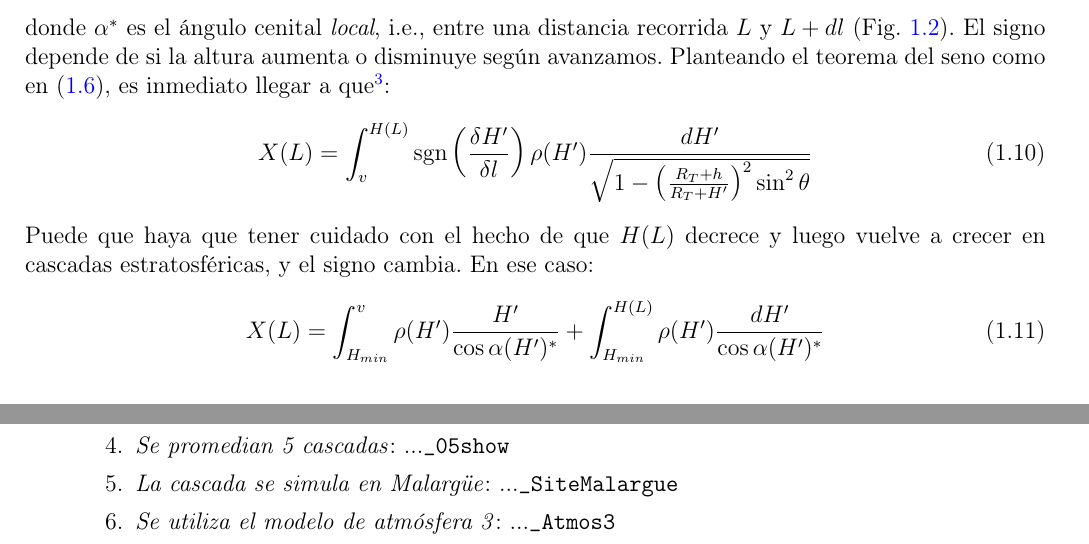
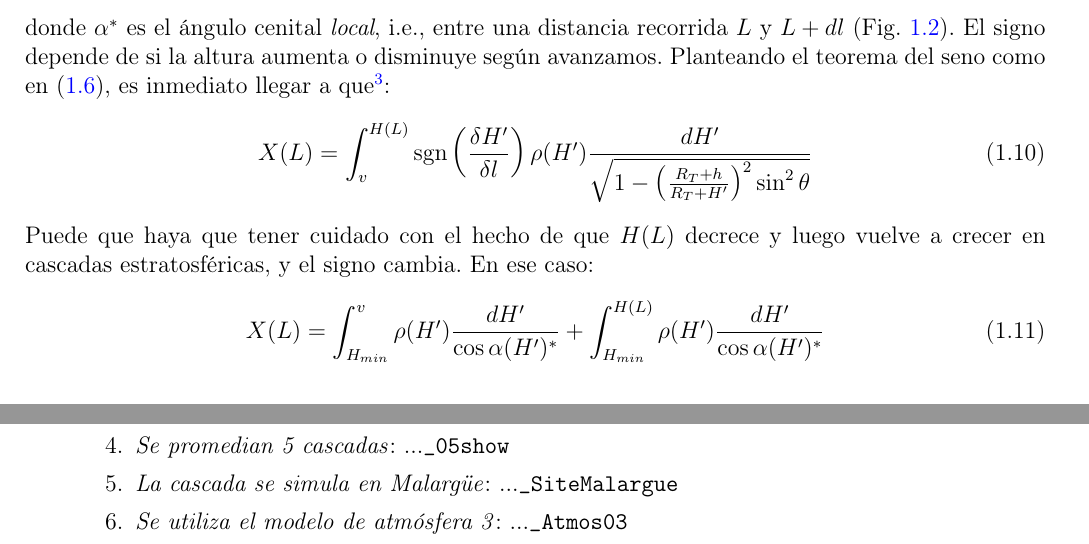
Before and after one commit to SergioCabana/PhD_thesis, a LaTeX paper (Apuntes/AIRES_ZHAireS_Notes.tex): two parts of pages 4 and 5 of 6, joined at a grey line, cut so that both start at the same text. Compiled offline with pdfLaTeX.

Commit message:
Errata ec 1.11 y en extracomments

```diff
--- a/Apuntes/AIRES_ZHAireS_Notes.tex
+++ b/Apuntes/AIRES_ZHAireS_Notes.tex
@@ -286,7 +286,7 @@ donde $\alpha^*$ es el ángulo cenital \textit{local}, i.e., entre una distancia
 \end{equation}
 Puede que haya que tener cuidado con el hecho de que $H(L)$ decrece y luego vuelve a crecer en cascadas estratosféricas, y el signo cambia. En ese caso:
 \begin{equation}
-	X(L) = \int_{H_{min}}^{v}\rho(H')\frac{H'}{\cos\alpha(H')^*}+\int_{H_{min}}^{H(L)}\rho(H')\frac{dH'}{\cos\alpha(H')^*}\label{ec111}
+	X(L) = \int_{H_{min}}^{v}\rho(H')\frac{dH'}{\cos\alpha(H')^*}+\int_{H_{min}}^{H(L)}\rho(H')\frac{dH'}{\cos\alpha(H')^*}\label{ec111}
 \end{equation}
 
 \section{Normas para nombrar \textit{Tasks} en AIRES}
@@ -346,7 +346,7 @@ Como norma general para otros casos, deben indicarse todos los parámetros que d
 	\item \textit{Se ha fijado un campo magnético constante}: ...\verb|fixB|
 	\item \textit{Se promedian 5 cascadas}: ...\verb|_05show|
 	\item \textit{La cascada se simula en Malargüe}: ...\verb|_SiteMalargue|
-	\item \textit{Se utiliza el modelo de atmósfera 3}: ...\verb|_Atmos3|
+	\item \textit{Se utiliza el modelo de atmósfera 3}: ...\verb|_Atmos03|
 	\item \textit{El suelo está a $35\,\mathrm{m}$ a.s.l.}: ...\verb|_grd35m|
 \end{enumerate}
 Como recomendación, está bien usar más de dos cifras para cualquier magnitud numérica.
```
Also changed, not shown: Apuntes/AIRES_ZHAireS_Notes.pdf.
